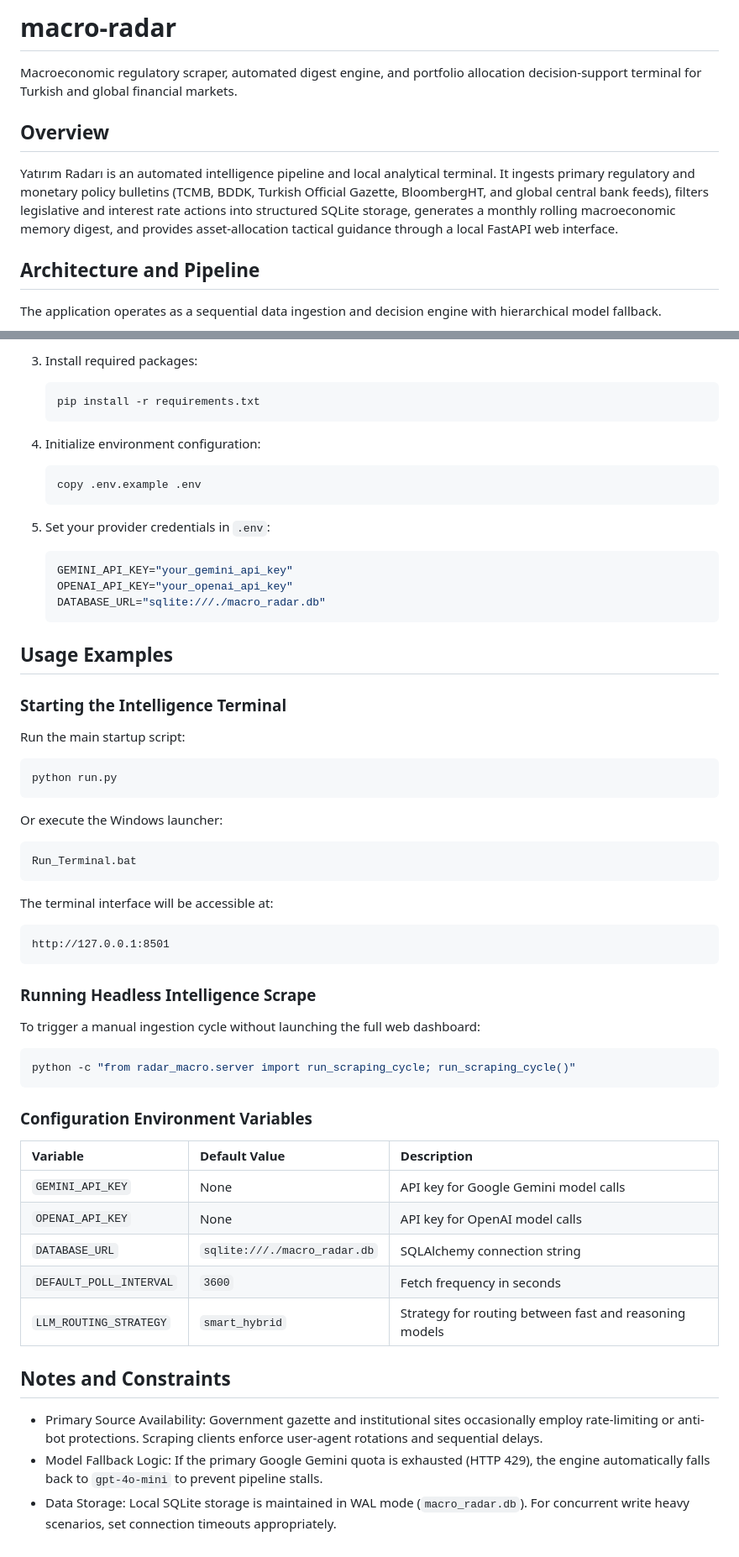
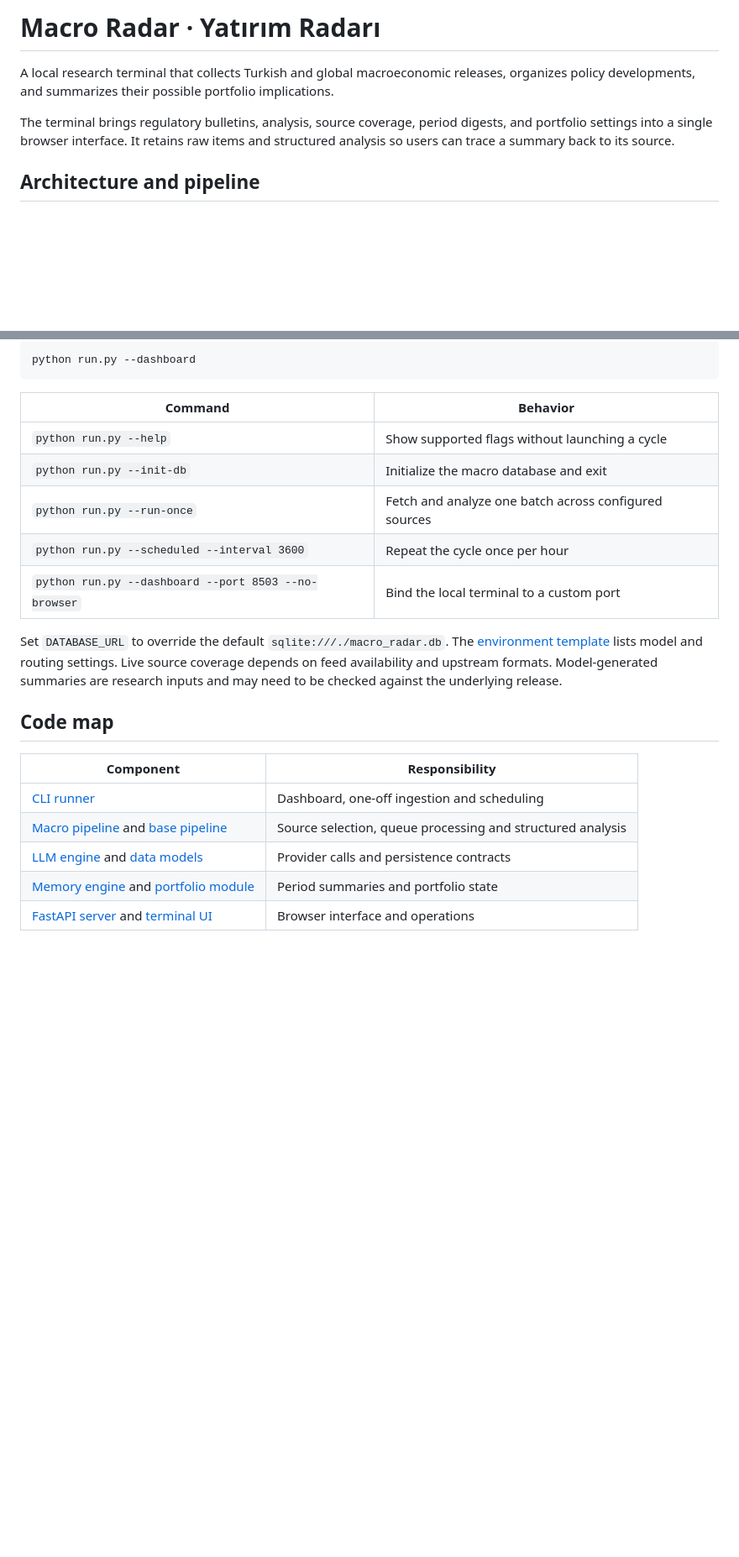
Before and after one commit to Gehrman-Sparrow42/macro-radar, a Markdown page: README.md, 2 parts joined by grey strips. Shown at 84% size. GitHub-like rendering; blank space fills up the shorter version.

Commit message:
Document architecture and project workflow

````diff
--- a/README.md
+++ b/README.md
@@ -1,14 +1,10 @@
-# macro-radar
+# Macro Radar · Yatırım Radarı
 
-Macroeconomic regulatory scraper, automated digest engine, and portfolio allocation decision-support terminal for Turkish and global financial markets.
+A local research terminal that collects Turkish and global macroeconomic releases, organizes policy developments, and summarizes their possible portfolio implications.
 
-## Overview
+The terminal brings regulatory bulletins, analysis, source coverage, period digests, and portfolio settings into a single browser interface. It retains raw items and structured analysis so users can trace a summary back to its source.
 
-Yatırım Radarı is an automated intelligence pipeline and local analytical terminal. It ingests primary regulatory and monetary policy bulletins (TCMB, BDDK, Turkish Official Gazette, BloombergHT, and global central bank feeds), filters legislative and interest rate actions into structured SQLite storage, generates a monthly rolling macroeconomic memory digest, and provides asset-allocation tactical guidance through a local FastAPI web interface.
-
-## Architecture and Pipeline
-
-The application operates as a sequential data ingestion and decision engine with hierarchical model fallback.
+## Architecture and pipeline
 
 ```mermaid
 flowchart LR
@@ -82,55 +41,23 @@ YATIRIM_RADARI/
-3. Install required packages:
-   ```bash
-   pip install -r requirements.txt
-   ```
-
-4. Initialize environment configuration:
-   ```bash
-   copy .env.example .env
-   ```
-
-5. Set your provider credentials in `.env`:
-   ```ini
-   GEMINI_API_KEY="your_gemini_api_key"
-   OPENAI_API_KEY="your_openai_api_key"
-   DATABASE_URL="sqlite:///./macro_radar.db"
-   ```
-
-## Usage Examples
-
-### Starting the Intelligence Terminal
-Run the main startup script:
-```bash
-python run.py
-```
-Or execute the Windows launcher:
-```bash
-Run_Terminal.bat
+```powershell
+python run.py --dashboard
 ```
 
-The terminal interface will be accessible at:
-```text
-http://127.0.0.1:8501
-```
+| Command | Behavior |
+| --- | --- |
+| `python run.py --help` | Show supported flags without launching a cycle |
+| `python run.py --init-db` | Initialize the macro database and exit |
+| `python run.py --run-once` | Fetch and analyze one batch across configured sources |
+| `python run.py --scheduled --interval 3600` | Repeat the cycle once per hour |
+| `python run.py --dashboard --port 8503 --no-browser` | Bind the local terminal to a custom port |
 
-### Running Headless Intelligence Scrape
-To trigger a manual ingestion cycle without launching the full web dashboard:
-```bash
-python -c "from radar_macro.server import run_scraping_cycle; run_scraping_cycle()"
-```
+Set `DATABASE_URL` to override the default `sqlite:///./macro_radar.db`. The [environment template](.env.example) lists model and routing settings. Live source coverage depends on feed availability and upstream formats. Model-generated summaries are research inputs and may need to be checked against the underlying release.
 
-### Configuration Environment Variables
+## Code map
 
-| Variable | Default Value | Description |
-| :--- | :--- | :--- |
-| `GEMINI_API_KEY` | None | API key for Google Gemini model calls |
-| `OPENAI_API_KEY` | None | API key for OpenAI model calls |
-| `DATABASE_URL` | `sqlite:///./macro_radar.db` | SQLAlchemy connection string |
-| `DEFAULT_POLL_INTERVAL`| `3600` | Fetch frequency in seconds |
-| `LLM_ROUTING_STRATEGY` | `smart_hybrid` | Strategy for routing between fast and reasoning models |
-
-## Notes and Constraints
-
-- Primary Source Availability: Government gazette and institutional sites occasionally employ rate-limiting or anti-bot protections. Scraping clients enforce user-agent rotations and sequential delays.
-- Model Fallback Logic: If the primary Google Gemini quota is exhausted (HTTP 429), the engine automatically falls back to `gpt-4o-mini` to prevent pipeline stalls.
-- Data Storage: Local SQLite storage is maintained in WAL mode (`macro_radar.db`). For concurrent write heavy scenarios, set connection timeouts appropriately.
+| Component | Responsibility |
+| --- | --- |
+| [CLI runner](radar_macro/run.py) | Dashboard, one-off ingestion and scheduling |
+| [Macro pipeline](radar_macro/pipeline.py) and [base pipeline](radar_core/pipelines/base_pipeline.py) | Source selection, queue processing and structured analysis |
+| [LLM engine](radar_core/core/llm_engine.py) and [data models](radar_core/core/models.py) | Provider calls and persistence contracts |
+| [Memory engine](radar_macro/memory_engine.py) and [portfolio module](radar_macro/portfolio.py) | Period summaries and portfolio state |
+| [FastAPI server](radar_macro/server.py) and [terminal UI](radar_macro/web/) | Browser interface and operations |
````
Also changed, not shown: other parts of README.md (+22 -59 lines).
